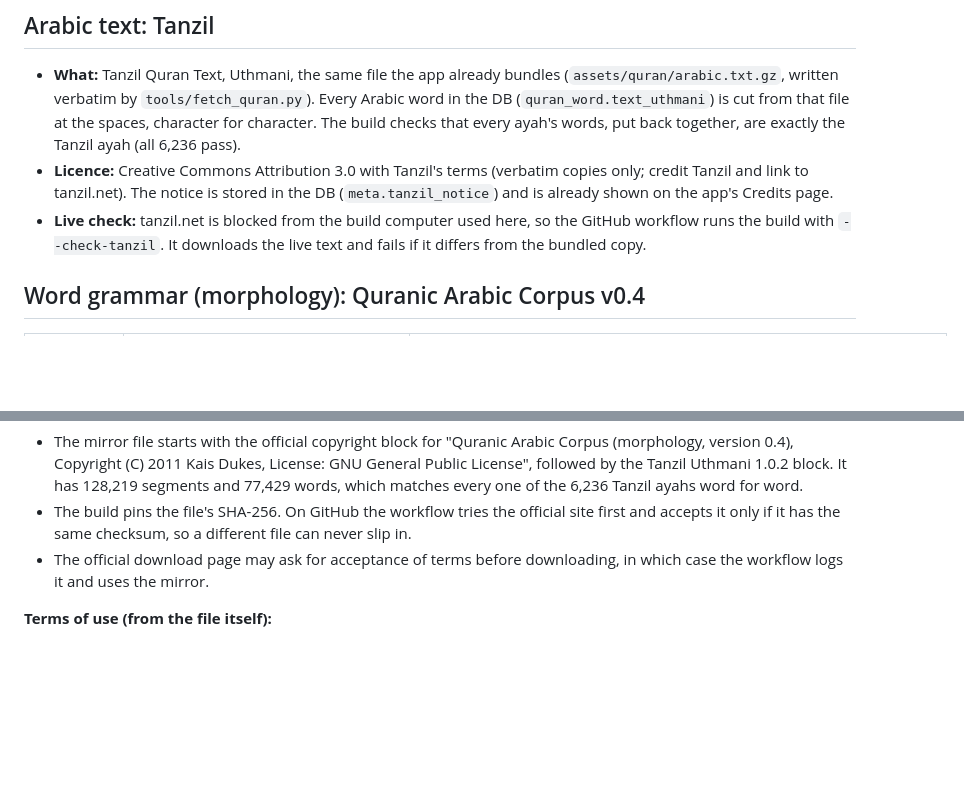
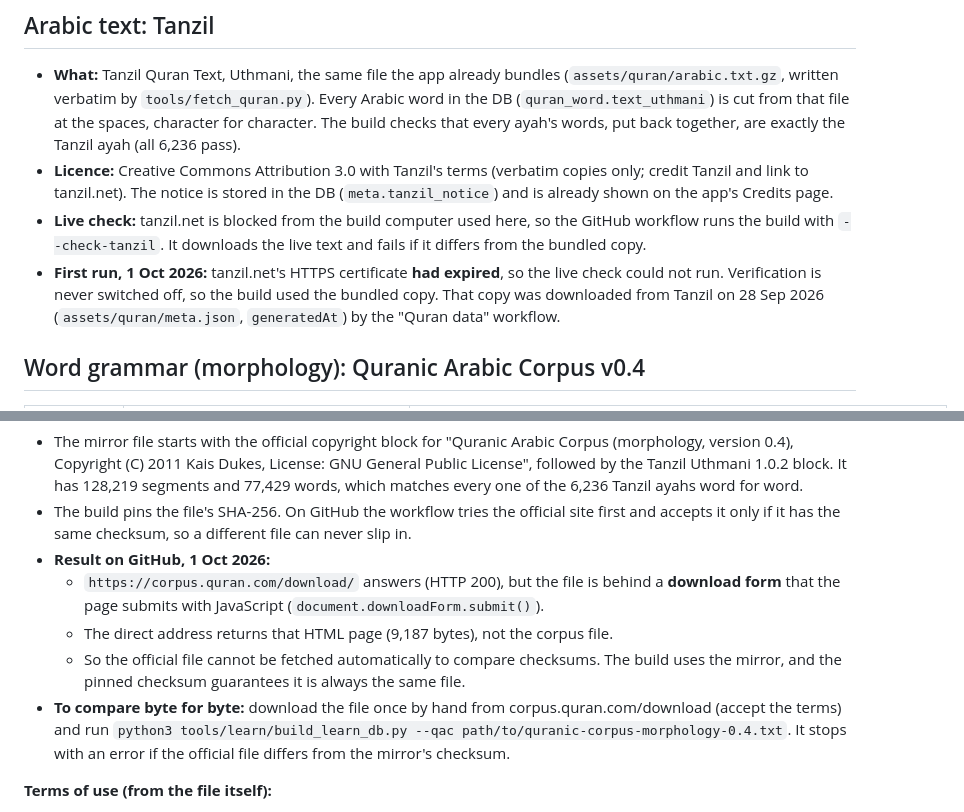
Before and after one commit to ahmedehsanur8-ctrl/ayah-app, a Markdown page: docs/learn_data_sources.md, 2 parts joined by grey strips. GitHub-like rendering; blank space fills up the shorter version.

Commit message:
Learn data sources: results of the official-site and live Tanzil checks
Co-Authored-By: Claude Opus 5.5 <noreply@anthropic.com>
Claude-Session: https://claude.ai/code/session_01RASQre5fMpeaKZftYczT8L

```diff
--- a/docs/learn_data_sources.md
+++ b/docs/learn_data_sources.md
@@ -17,6 +17,10 @@ The content DB `assets/learn/learn_content.db` is built by `tools/learn/build_le
 - **Live check:** tanzil.net is blocked from the build computer used here, so the GitHub
   workflow runs the build with `--check-tanzil`. It downloads the live text and fails if
   it differs from the bundled copy.
+- **First run, 1 Oct 2026:** tanzil.net's HTTPS certificate **had expired**, so the live
+  check could not run. Verification is never switched off, so the build used the bundled
+  copy. That copy was downloaded from Tanzil on 28 Sep 2026 (`assets/quran/meta.json`,
+  `generatedAt`) by the "Quran data" workflow.
 
 ## Word grammar (morphology): Quranic Arabic Corpus v0.4
 
@@ -36,8 +40,16 @@ The content DB `assets/learn/learn_content.db` is built by `tools/learn/build_le
 - The build pins the file's SHA-256. On GitHub the workflow tries the official site
   first and accepts it only if it has the same checksum, so a different file can never
   slip in.
-- The official download page may ask for acceptance of terms before downloading, in which
-  case the workflow logs it and uses the mirror.
+- **Result on GitHub, 1 Oct 2026:**
+  - `https://corpus.quran.com/download/` answers (HTTP 200), but the file is behind a
+    **download form** that the page submits with JavaScript (`document.downloadForm.submit()`).
+  - The direct address returns that HTML page (9,187 bytes), not the corpus file.
+  - So the official file cannot be fetched automatically to compare checksums. The build
+    uses the mirror, and the pinned checksum guarantees it is always the same file.
+- **To compare byte for byte:** download the file once by hand from corpus.quran.com/download
+  (accept the terms) and run
+  `python3 tools/learn/build_learn_db.py --qac path/to/quranic-corpus-morphology-0.4.txt`.
+  It stops with an error if the official file differs from the mirror's checksum.
 
 **Terms of use (from the file itself):**
 - Verbatim copies only; **changing the file is not allowed**. The build does not change
```
